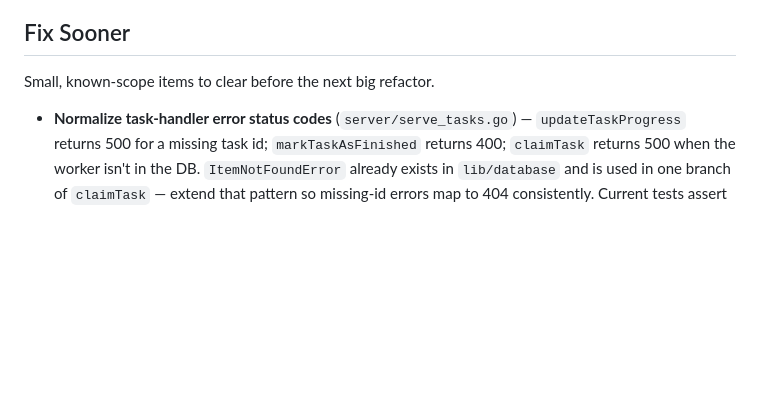
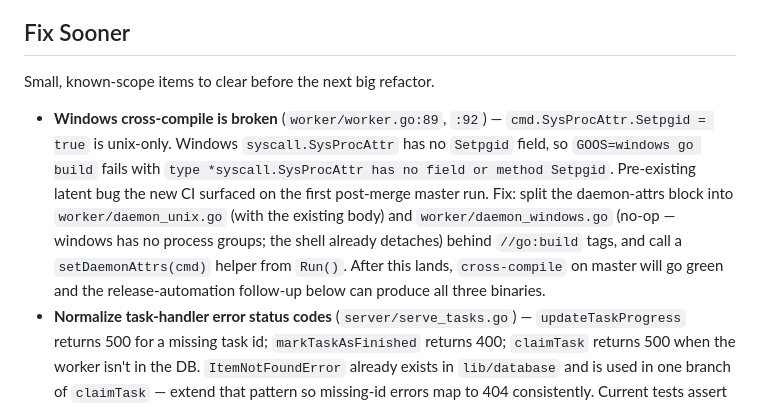
Before and after one commit to turtlemonvh/blanket, a Markdown page: docs/NextUp.md, the part around the change. Rendered like a GitHub page; blank space fills up the shorter version.

Commit message:
[AI] note windows cross-compile bug in NextUp
The first post-merge master CI run caught a latent pre-existing bug:
worker.go uses cmd.SysProcAttr.Setpgid, which doesn't exist on
windows' syscall.SysProcAttr. Recording the scope + fix plan so it
doesn't get lost.

Co-Authored-By: Claude Opus 4.6 <noreply@anthropic.com>

```diff
--- a/docs/NextUp.md
+++ b/docs/NextUp.md
@@ -8,6 +8,17 @@ reader (or a future AI session) can pick them up without conversation history.
 
 Small, known-scope items to clear before the next big refactor.
 
+- **Windows cross-compile is broken** (`worker/worker.go:89`, `:92`) —
+  `cmd.SysProcAttr.Setpgid = true` is unix-only. Windows `syscall.SysProcAttr`
+  has no `Setpgid` field, so `GOOS=windows go build` fails with
+  `type *syscall.SysProcAttr has no field or method Setpgid`. Pre-existing
+  latent bug the new CI surfaced on the first post-merge master run. Fix:
+  split the daemon-attrs block into `worker/daemon_unix.go` (with the
+  existing body) and `worker/daemon_windows.go` (no-op — windows has no
+  process groups; the shell already detaches) behind `//go:build` tags,
+  and call a `setDaemonAttrs(cmd)` helper from `Run()`. After this lands,
+  `cross-compile` on master will go green and the release-automation
+  follow-up below can produce all three binaries.
 - **Normalize task-handler error status codes** (`server/serve_tasks.go`) —
   `updateTaskProgress` returns 500 for a missing task id; `markTaskAsFinished`
   returns 400; `claimTask` returns 500 when the worker isn't in the DB.
```
